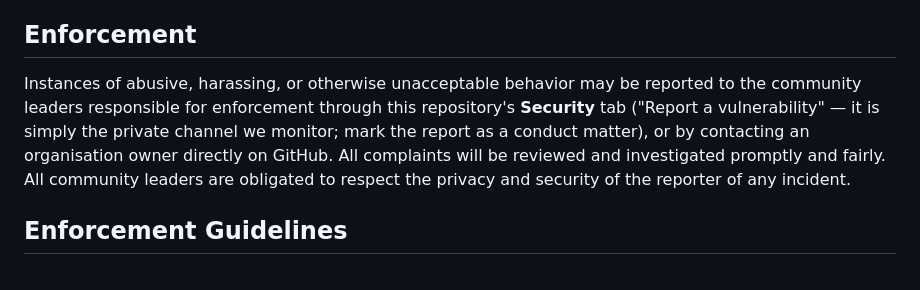
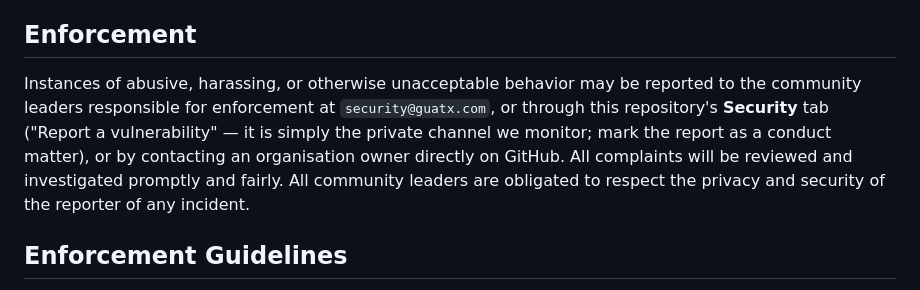
Before and after one commit to guatxlabs/forge, a Markdown page: CODE_OF_CONDUCT.md, the part around the change. Drawn GitHub-style.

```diff
--- a/CODE_OF_CONDUCT.md
+++ b/CODE_OF_CONDUCT.md
@@ -49,9 +49,10 @@ officially representing the community in public spaces.
 ## Enforcement
 
 Instances of abusive, harassing, or otherwise unacceptable behavior may be reported to the
-community leaders responsible for enforcement through this repository's **Security** tab
-("Report a vulnerability" — it is simply the private channel we monitor; mark the report as a conduct
-matter), or by contacting an organisation owner directly on GitHub. All complaints will be reviewed and investigated promptly
+community leaders responsible for enforcement at `security@guatx.com`, or through this
+repository's **Security** tab ("Report a vulnerability" — it is simply the private channel we
+monitor; mark the report as a conduct matter), or by contacting an organisation owner directly on
+GitHub. All complaints will be reviewed and investigated promptly
 and fairly. All community leaders are obligated to respect the privacy and security of the
 reporter of any incident.
 
```
Also changed, not shown: SECURITY.md (+9 -4 lines).
